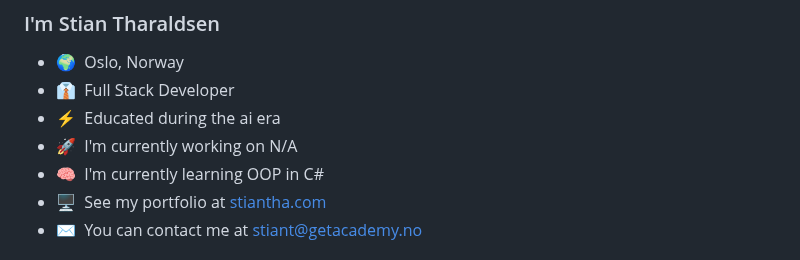
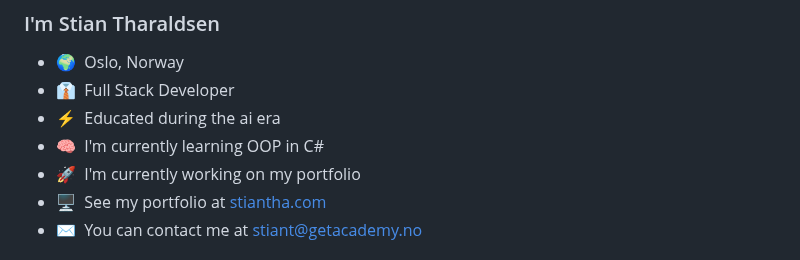
Before and after one commit to stiantha/stiantha, a Markdown page: README.md, the part around the change. GitHub-like rendering.

```diff
--- a/README.md
+++ b/README.md
@@ -2,8 +2,8 @@
 * 🌍  Oslo, Norway
 * 👔  Full Stack Developer
 * ⚡  Educated during the ai era
-* 🚀  I'm currently working on N/A
 * 🧠  I'm currently learning OOP in C#
+* 🚀  I'm currently working on my portfolio
 * 🖥️  See my portfolio at [stiantha.com](http://stiantha.com)
 * ✉️  You can contact me at [stiant@getacademy.no](mailto:stiant@getacademy.no)
 
```
